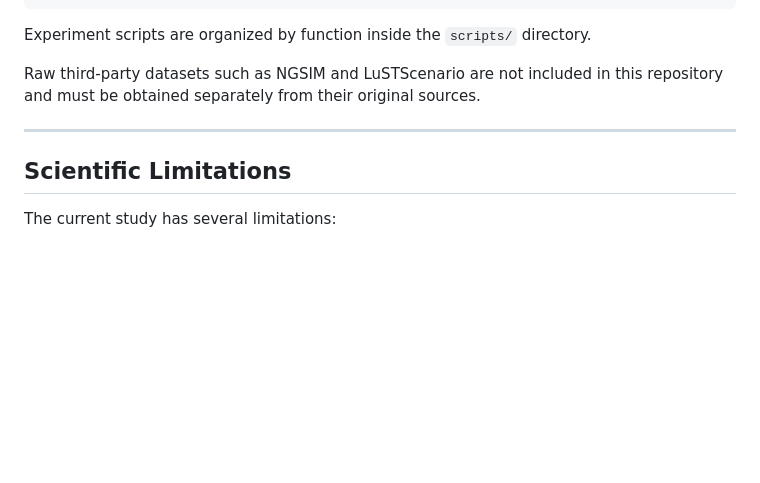
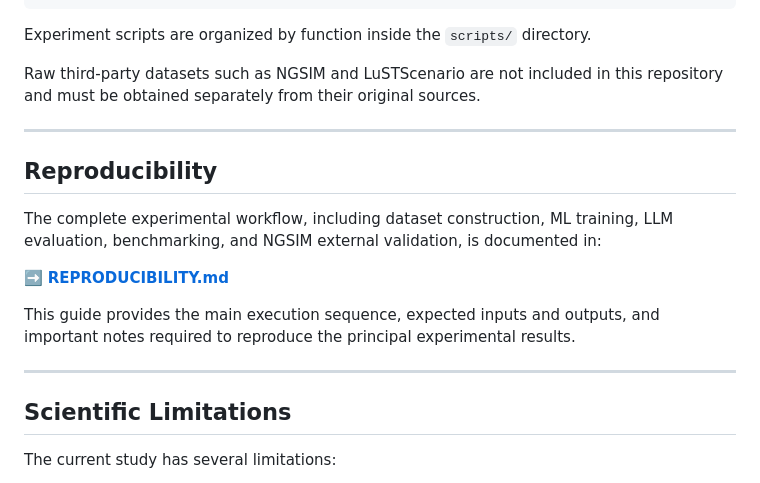
Before and after one commit to ayoubsbiaa1997/v2x-llm-project, a Markdown page: README.md, the part around the change. Rendered like a GitHub page; blank space fills up the shorter version.

Commit message:
Add reproducibility documentation and README link

```diff
--- a/README.md
+++ b/README.md
@@ -303,6 +303,16 @@ Raw third-party datasets such as NGSIM and LuSTScenario are not included in this
 
 ---
 
+## Reproducibility
+
+The complete experimental workflow, including dataset construction, ML training, LLM evaluation, benchmarking, and NGSIM external validation, is documented in:
+
+➡️ **[REPRODUCIBILITY.md](REPRODUCIBILITY.md)**
+
+This guide provides the main execution sequence, expected inputs and outputs, and important notes required to reproduce the principal experimental results.
+
+---
+
 ## Scientific Limitations
 
 The current study has several limitations:
```
